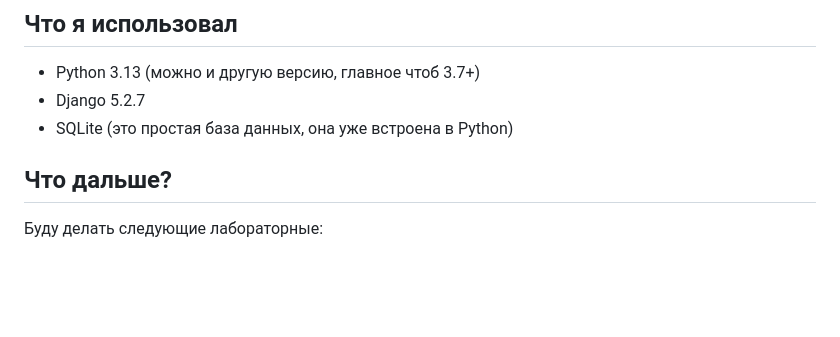
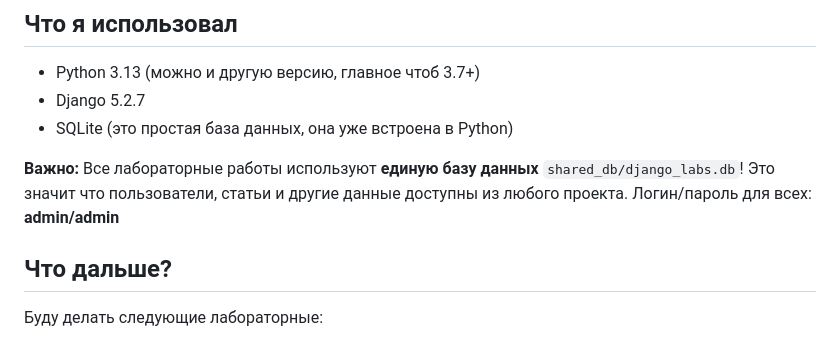
Before and after one commit to TrooSlash/Python-and-Django-Lab, a Markdown page: README.md, the part around the change. GitHub-like rendering; blank space fills up the shorter version.

Commit message:
Обновлена документация - добавлена информация о единой БД

```diff
--- a/README.md
+++ b/README.md
@@ -99,6 +99,10 @@ python manage.py runserver
 - Django 5.2.7
 - SQLite (это простая база данных, она уже встроена в Python)
 
+**Важно:** Все лабораторные работы используют **единую базу данных** `shared_db/django_labs.db`!
+Это значит что пользователи, статьи и другие данные доступны из любого проекта.
+Логин/пароль для всех: **admin/admin**
+
 ## Что дальше?
 
 Буду делать следующие лабораторные:
```
